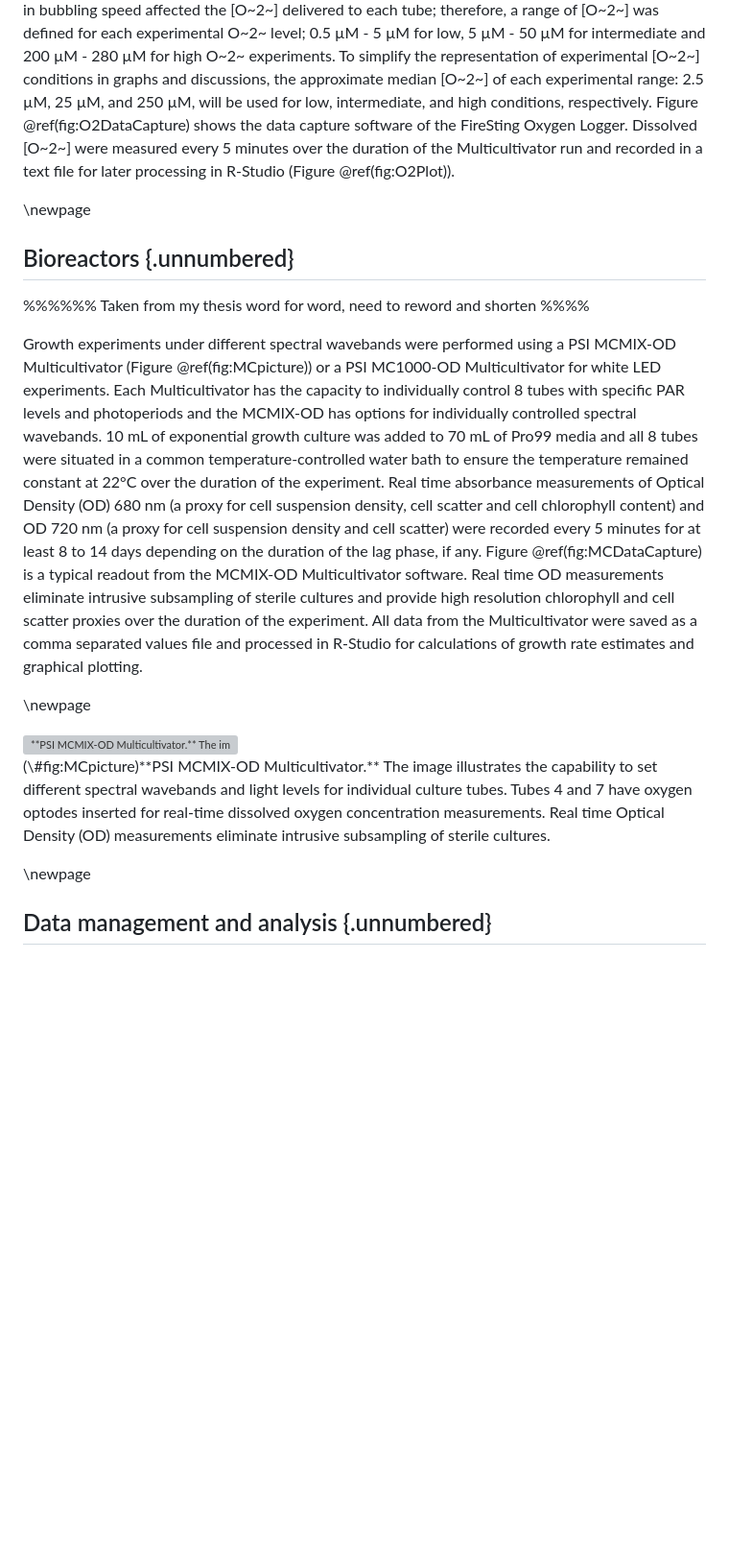
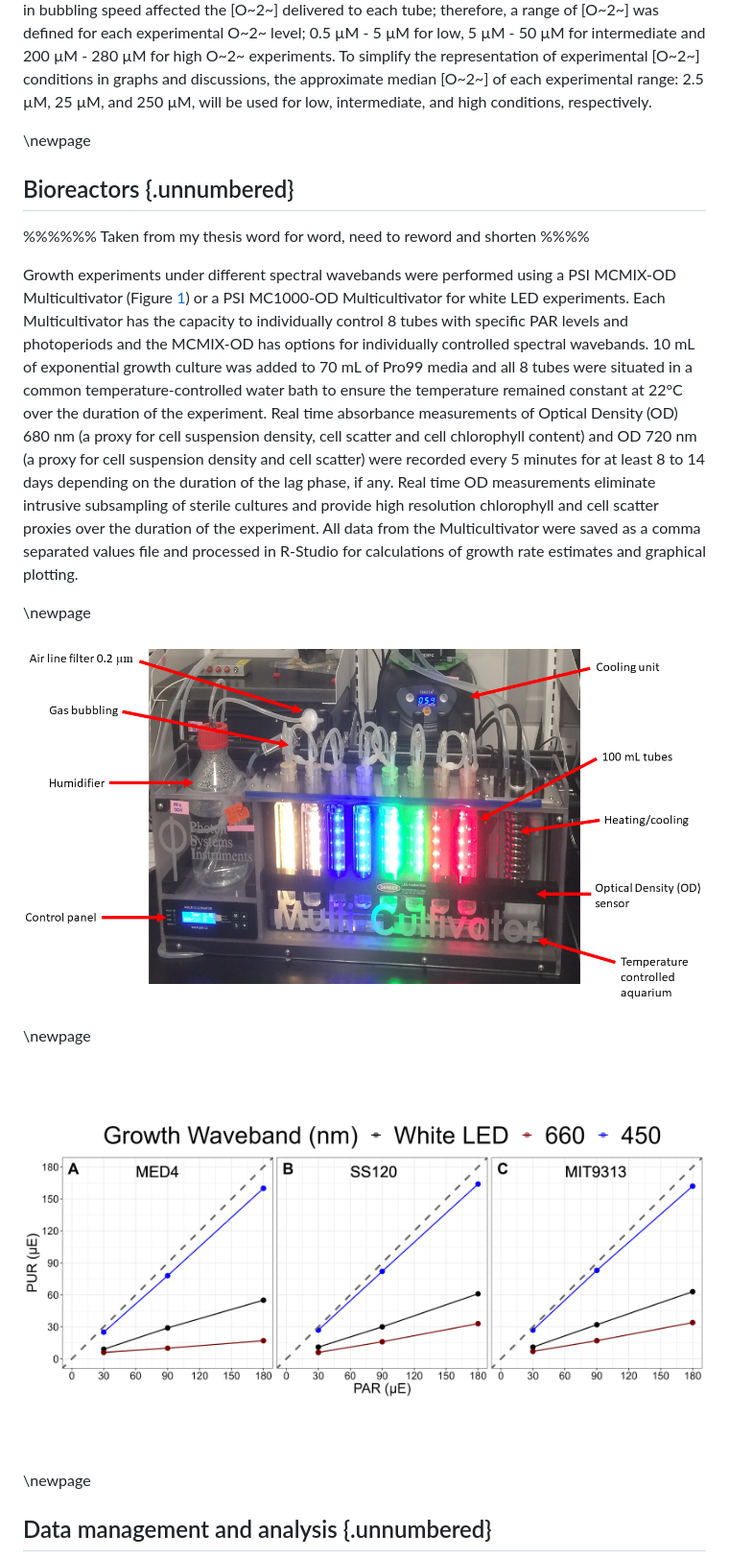
Before and after one commit to FundyPhytoPhys/prochlorococcus_o2, a Markdown page: Code/Manuscript_O2.md, the part around the change printed below. Shown: that part at 96% size. Drawn GitHub-style; pictures changed too: Output/Figures/PurParPlot.png; blank space fills up the shorter version; grey boxes are pictures that could not be loaded.

Commit message:
Generated figures

```diff
--- a/Code/Manuscript_O2.md
+++ b/Code/Manuscript_O2.md
@@ -174,11 +169,7 @@ low, 5 µM - 50 µM for intermediate and 200 µM - 280 µM for high O~2~
 experiments. To simplify the representation of experimental [O~2~]
 conditions in graphs and discussions, the approximate median [O~2~] of
 each experimental range: 2.5 µM, 25 µM, and 250 µM, will be used for
-low, intermediate, and high conditions, respectively. Figure
-\@ref(fig:O2DataCapture) shows the data capture software of the
-FireSting Oxygen Logger. Dissolved [O~2~] were measured every 5 minutes
-over the duration of the Multicultivator run and recorded in a text file
-for later processing in R-Studio (Figure \@ref(fig:O2Plot)).
+low, intermediate, and high conditions, respectively.
 
 \newpage
 
@@ -188,7 +179,7 @@ for later processing in R-Studio (Figure \@ref(fig:O2Plot)).
 
 
 Growth experiments under different spectral wavebands were performed
-using a PSI MCMIX-OD Multicultivator (Figure \@ref(fig:MCpicture)) or a
+using a PSI MCMIX-OD Multicultivator (Figure <a href="#fig:LabeledMC">1</a>) or a
 PSI MC1000-OD Multicultivator for white LED experiments. Each
 Multicultivator has the capacity to individually control 8 tubes with
 specific PAR levels and photoperiods and the MCMIX-OD has options for
@@ -200,8 +191,7 @@ absorbance measurements of Optical Density (OD) 680 nm (a proxy for cell
 suspension density, cell scatter and cell chlorophyll content) and OD
 720 nm (a proxy for cell suspension density and cell scatter) were
 recorded every 5 minutes for at least 8 to 14 days depending on the
-duration of the lag phase, if any. Figure \@ref(fig:MCDataCapture) is a
-typical readout from the MCMIX-OD Multicultivator software. Real time OD
+duration of the lag phase, if any. Real time OD
 measurements eliminate intrusive subsampling of sterile cultures and
 provide high resolution chlorophyll and cell scatter proxies over the
 duration of the experiment. All data from the Multicultivator were saved
@@ -210,10 +200,12 @@ calculations of growth rate estimates and graphical plotting.
 
 \newpage
 
-<div class="figure">
-<img src="../Output/Figures/MCMIX004_Picture.jpg" alt="**PSI MCMIX-OD Multicultivator.** The image illustrates the capability to set different spectral wavebands and light levels for individual culture tubes. Tubes 4 and 7 have oxygen optodes inserted for real-time dissolved oxygen concentration measurements. Real time Optical Density (OD) measurements eliminate intrusive subsampling of sterile cultures." width="2909" />
-<p class="caption">(\#fig:MCpicture)**PSI MCMIX-OD Multicultivator.** The image illustrates the capability to set different spectral wavebands and light levels for individual culture tubes. Tubes 4 and 7 have oxygen optodes inserted for real-time dissolved oxygen concentration measurements. Real time Optical Density (OD) measurements eliminate intrusive subsampling of sterile cultures.</p>
-</div>
+![Figure 1: **PSI MCMIX-OD Multicultivator.** Spectral wavebands and light levels are individually controlled for each culture tube. Real time Optical Density (OD) measurements eliminate intrusive subsampling of sterile cultures. The temperature of culture tubes are controlled via heating or cooling of the aquarium water. Gas with specific oxygen concentrations are bubbled through a humidifier and passed through a 0.2 um filter.](../Output/Figures/LabeledMC.png)
+
+\newpage
+
+
+![Figure 2: **The absorbed Photosynthetically Usable Radiation (PUR) (µmol photons m^-2^ s^-1^) vs. the Photosynthetically Active Radiation (PAR) (µmol photons m^-2^ s^-1^).** The correlation between PAR, plotted on the x-axis and absorbed PUR, plotted on the y-axis, are colored for each spectral waveband; blue for 450 nm, red for 660 nm and black for white LED full spectrum light. The grey dashed line represents a hypothetical one to one correlation. **A.** is *Prochlorococcus marinus*  MED4. **B.** is *Prochlorococcus marinus*  SS120. **C.** is *Prochlorococcus marinus*  MIT9313.](../Output/Figures/PurParPlot.png)
 
 \newpage
 
```
Also changed, not shown: other parts of Code/Manuscript_O2.md (+42 -64 lines), Output/Figures/MED4PAR.png, Output/Figures/MIT9313PAR.png, Output/Figures/SS120PAR.png, 3 other files.
